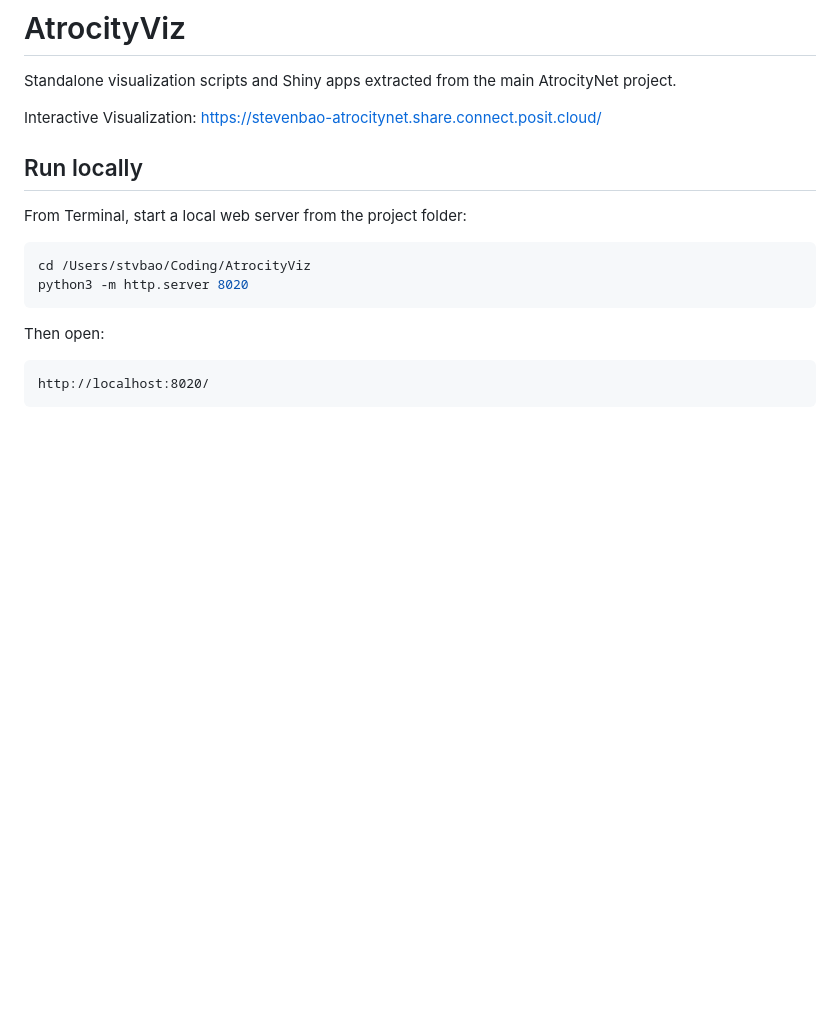
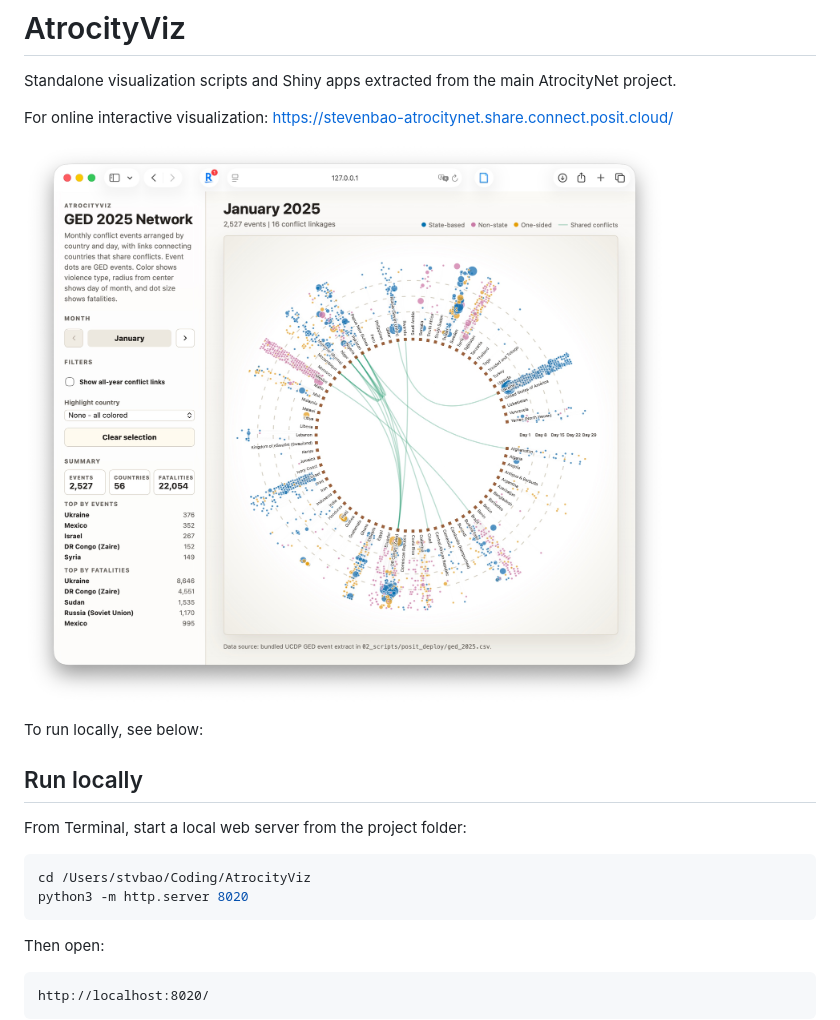
Before and after one commit to stvbao/AtrocityViz, a Markdown page: README.md, the part around the change. Rendered like a GitHub page; pictures changed too: assets/ged-2025-network-screenshot.jpeg (added); blank space fills up the shorter version.

Commit message:
Add README screenshot preview

```diff
--- a/README.md
+++ b/README.md
@@ -2,7 +2,11 @@
 
 Standalone visualization scripts and Shiny apps extracted from the main AtrocityNet project.
 
-Interactive Visualization: https://stevenbao-atrocitynet.share.connect.posit.cloud/
+For online interactive visualization: https://stevenbao-atrocitynet.share.connect.posit.cloud/
+
+![GED 2025 Network screenshot](assets/ged-2025-network-screenshot.jpeg)
+
+To run locally, see below:
 
 ## Run locally
 
```
